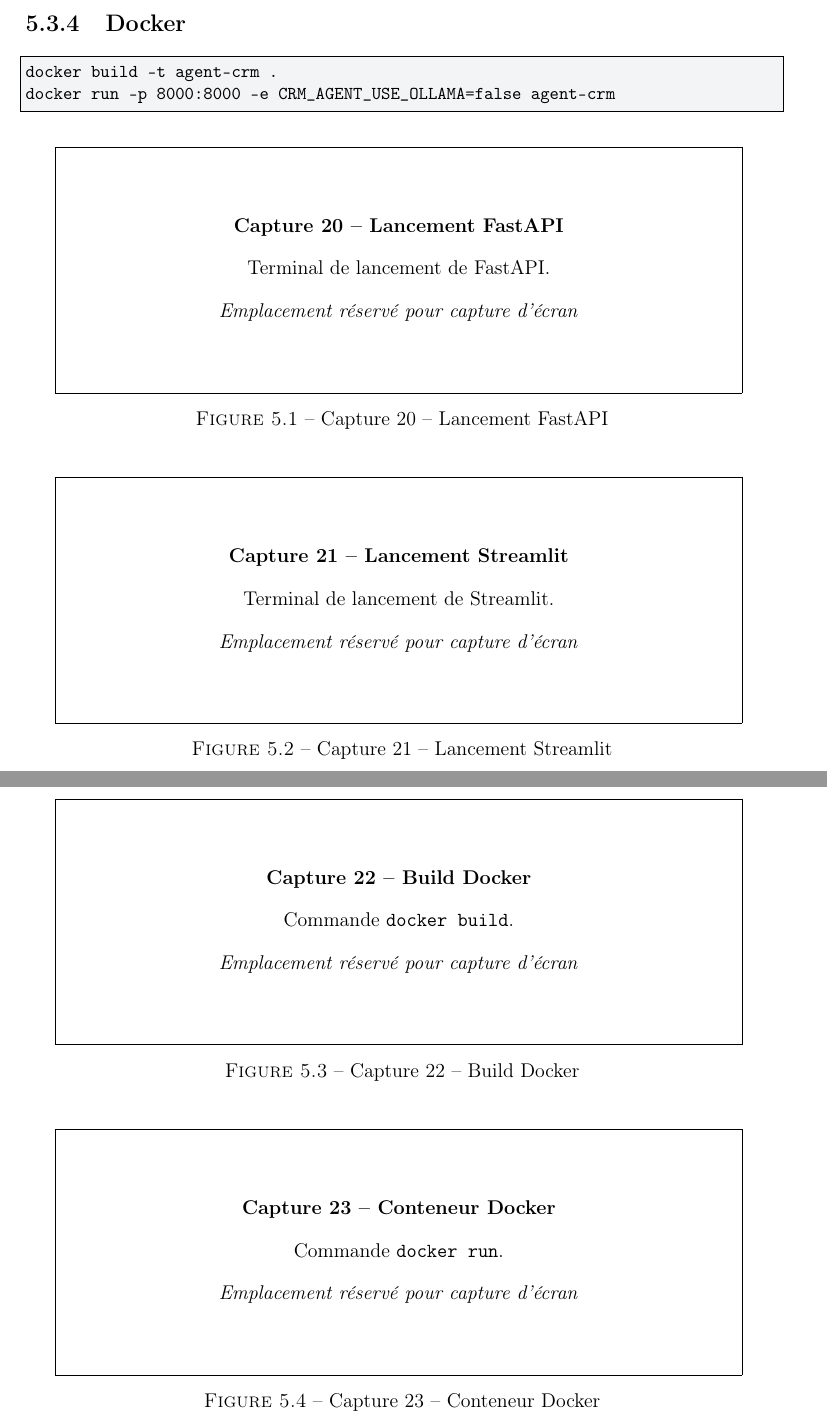
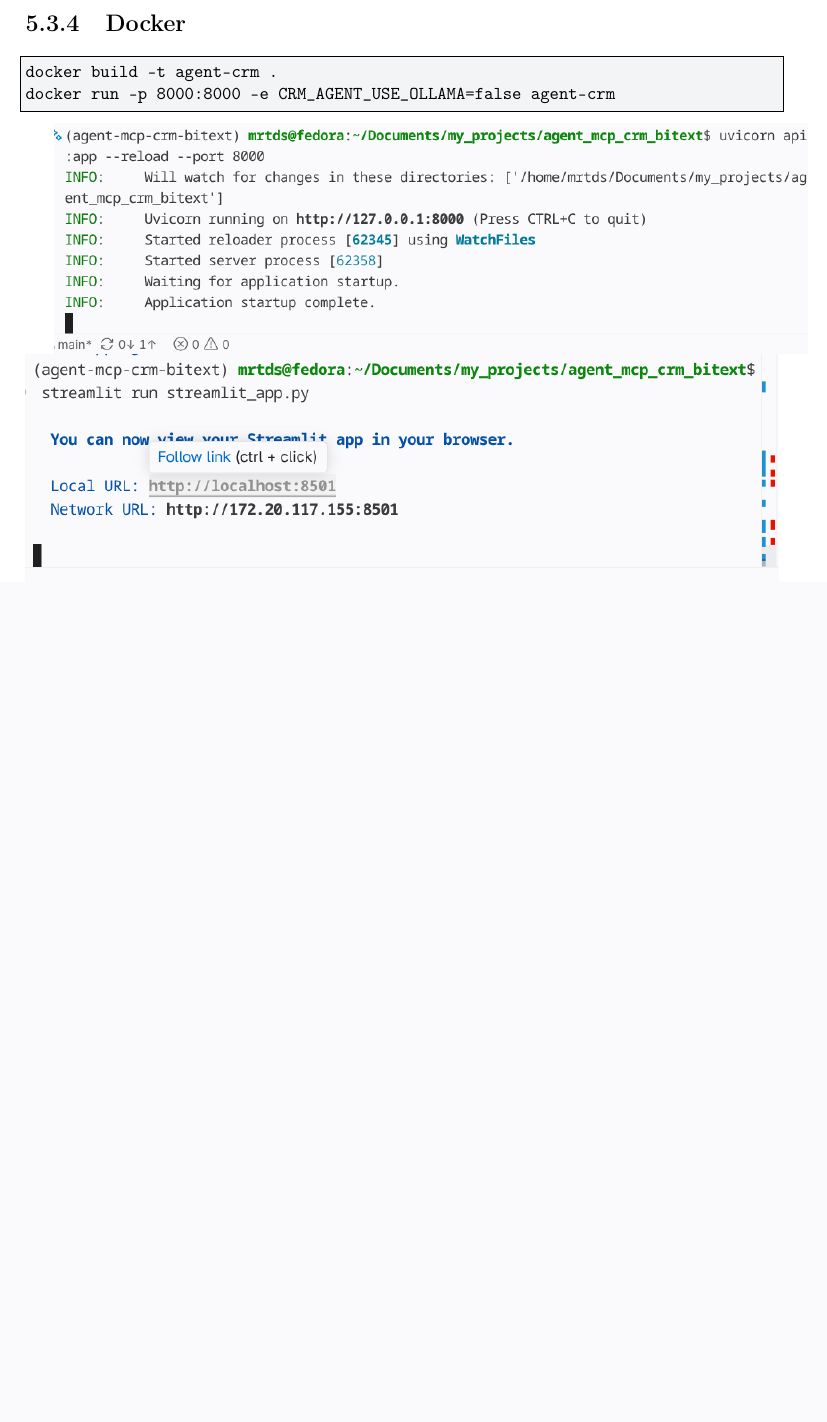
Before and after one commit to moustacompa/agent_mcp_crm_bitext, a LaTeX document (report/report_final.tex): two parts of pages 23 and 24 of 28 before the commit and part of page 23 of 28 after it, the two joined at a grey line, cut so that both start at the same text, the shorter picture padded with empty space. Compiled offline with pdfLaTeX.

Commit message:
ajouts des dernières captures

```diff
--- a/report/report_final.tex
+++ b/report/report_final.tex
@@ -629,14 +629,14 @@ docker build -t agent-crm .
 docker run -p 8000:8000 -e CRM_AGENT_USE_OLLAMA=false agent-crm
 \end{lstlisting}
 
-\screenshotplaceholder{Capture 20 -- Lancement FastAPI}{Terminal de lancement de FastAPI.}
-% \includegraphics[width=\linewidth]{screenshoot/export_excel.png}
-\screenshotplaceholder{Capture 21 -- Lancement Streamlit}{Terminal de lancement de Streamlit.}
-% \includegraphics[width=\linewidth]{screenshoot/export_excel.png}
-\screenshotplaceholder{Capture 22 -- Build Docker}{Commande \texttt{docker build}.}
-% \includegraphics[width=\linewidth]{screenshoot/export_excel.png}
-\screenshotplaceholder{Capture 23 -- Conteneur Docker}{Commande \texttt{docker run}.}
-% \includegraphics[width=\linewidth]{screenshoot/export_excel.png}
+% \screenshotplaceholder{Capture 20 -- Lancement FastAPI}{Terminal de lancement de FastAPI.}
+\includegraphics[width=\linewidth]{screenshoot/api.png}
+% \screenshotplaceholder{Capture 21 -- Lancement Streamlit}{Terminal de lancement de Streamlit.}
+\includegraphics[width=\linewidth]{screenshoot/doc_streamlit.png}
+% \screenshotplaceholder{Capture 22 -- Build Docker}{Commande \texttt{docker build}.}
+\includegraphics[width=\linewidth]{screenshoot/doc_build.png}
+% \screenshotplaceholder{Capture 23 -- Conteneur Docker}{Commande \texttt{docker run}.}
+\includegraphics[width=\linewidth]{screenshoot/doc_run.png}
 
 \chapter{Évaluation, bilan et perspectives}
 
```
Also changed, not shown: report/report_final.pdf, report/screenshoot/doc_build.png (added), report/screenshoot/doc_run.png (added), report/screenshoot/doc_streamlit.png (added), 4 other files.
